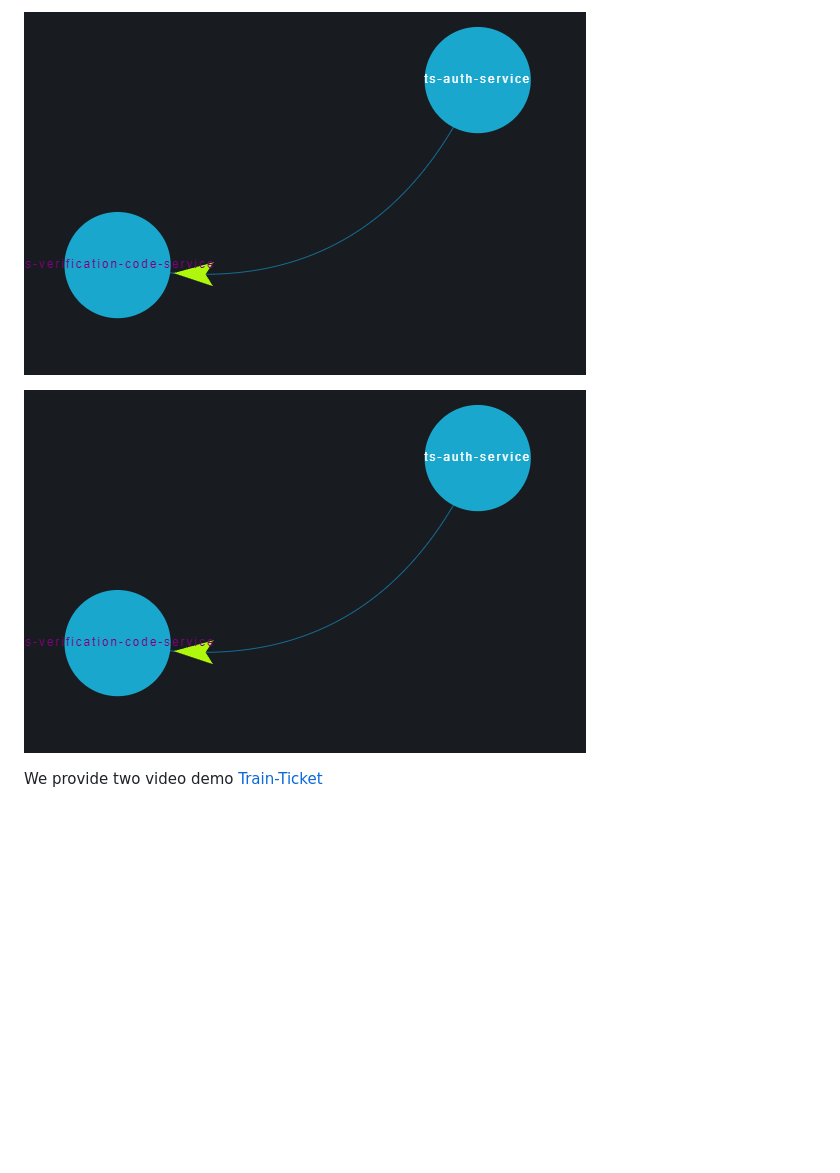
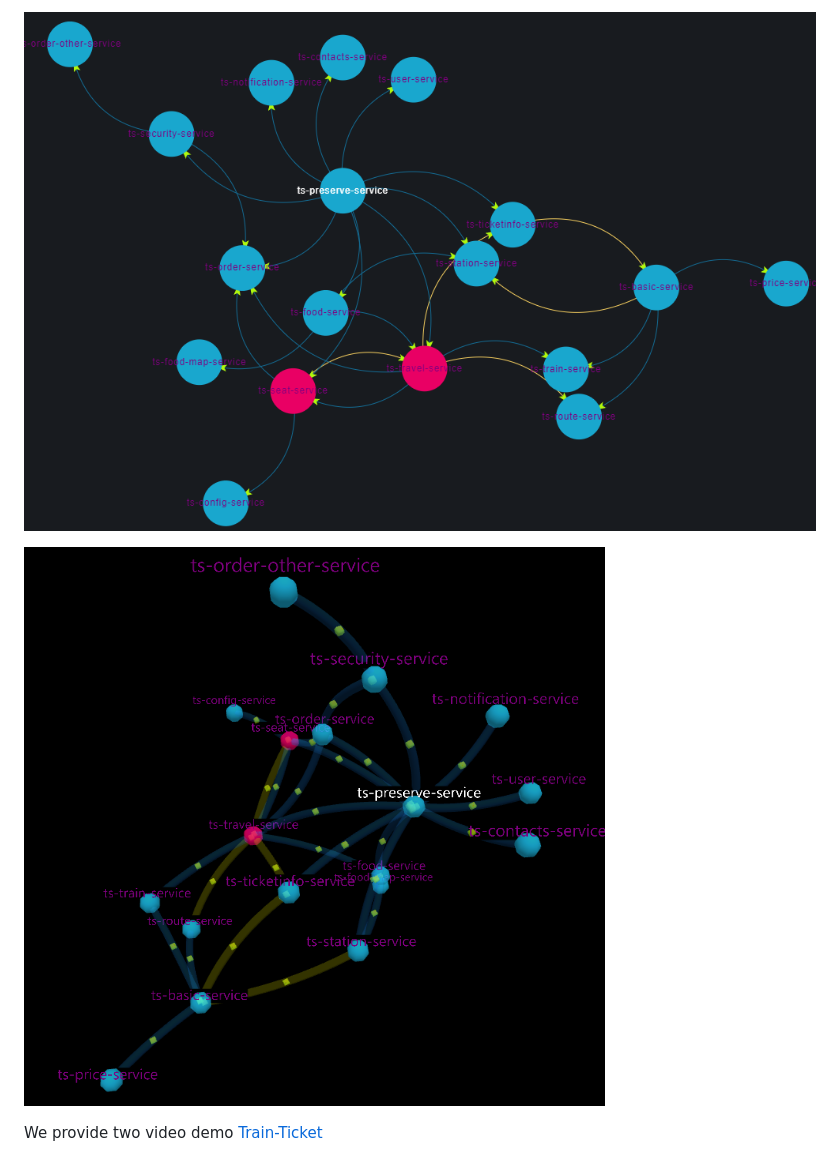
Before and after one commit to EJaro00/CapSP3-JaegerGrafana-Plugin, a Markdown page: README.md, the part around the change printed below. Rendered like a GitHub page; blank space fills up the shorter version.

```diff
--- a/README.md
+++ b/README.md
@@ -105,6 +105,6 @@ When a large amount of data is captured
 
-![amoutdata-graph2d](https://github.com/EJaro00/CapSP3-JaegerGrafana-Plugin/blob/main/IMG/7.png)
+![amoutdata-graph2d](https://github.com/EJaro00/CapSP3-JaegerGrafana-Plugin/blob/main/IMG/9.png)
 
-![amountdata-graph3d](https://github.com/EJaro00/CapSP3-JaegerGrafana-Plugin/blob/main/IMG/7.png)
+![amountdata-graph3d](https://github.com/EJaro00/CapSP3-JaegerGrafana-Plugin/blob/main/IMG/10.png)
 
 We provide two video demo [Train-Ticket](https://github.com/FudanSELab/train-ticket)
```
Also changed, not shown: other parts of README.md (+1 -1 lines).
